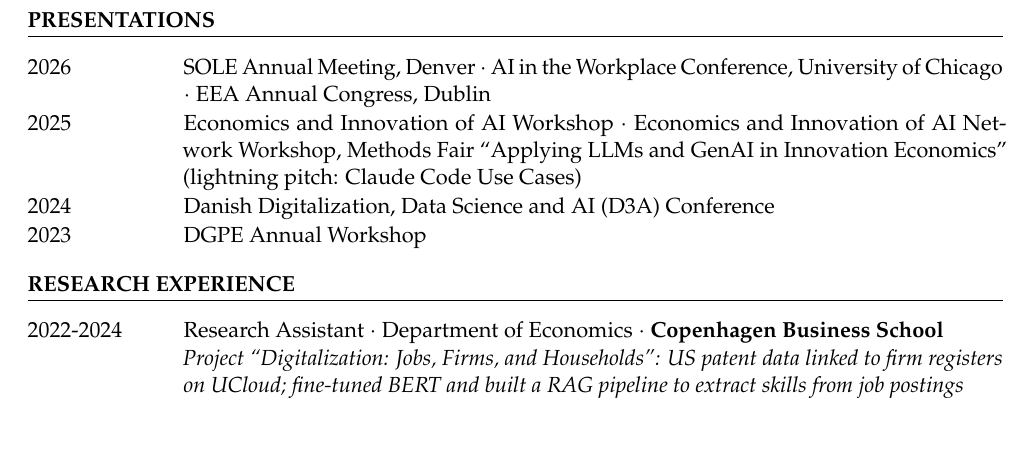
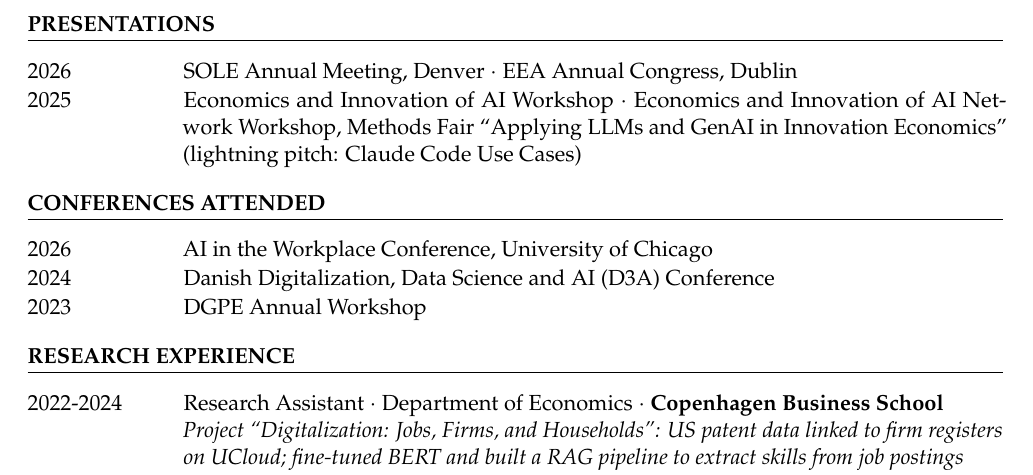
Before and after one commit to Zhurt0/rentianzhu, a LaTeX CV (cv/CV_Rentian_Zhu.tex): part of page 2 of 2, cut so that both start at the same text, the shorter picture padded with empty space. Compiled offline with pdfLaTeX.

Commit message:
CV: list attended conferences separately from presentations
The UChicago AI in the Workplace Conference, D3A 2024 and DGPE 2023 were
attended, not presented at; they move to a new Conferences Attended
section.

Co-Authored-By: Claude Opus 5.5 <noreply@anthropic.com>
Claude-Session: https://claude.ai/code/session_015gRpyny26KyrRa6GX8SYRu

```diff
--- a/cv/CV_Rentian_Zhu.tex
+++ b/cv/CV_Rentian_Zhu.tex
@@ -134,8 +134,14 @@
 % ---------- PRESENTATIONS ----------
 \section{Presentations}
 \begin{dated}
-  \entry{2026}{SOLE Annual Meeting, Denver\sep AI in the Workplace Conference, University of Chicago\sep EEA Annual Congress, Dublin}
+  \entry{2026}{SOLE Annual Meeting, Denver\sep EEA Annual Congress, Dublin}
   \entry{2025}{Economics and Innovation of AI Workshop\sep Economics and Innovation of AI Network Workshop, Methods Fair ``Applying LLMs and GenAI in Innovation Economics'' (lightning pitch: Claude Code Use Cases)}
+\end{dated}
+
+% ---------- CONFERENCES ATTENDED ----------
+\section{Conferences Attended}
+\begin{dated}
+  \entry{2026}{AI in the Workplace Conference, University of Chicago}
   \entry{2024}{Danish Digitalization, Data Science and AI (D3A) Conference}
   \entry{2023}{DGPE Annual Workshop}
 \end{dated}
```
Also changed, not shown: images/CV_Rentian_Zhu_2025_01.pdf.
